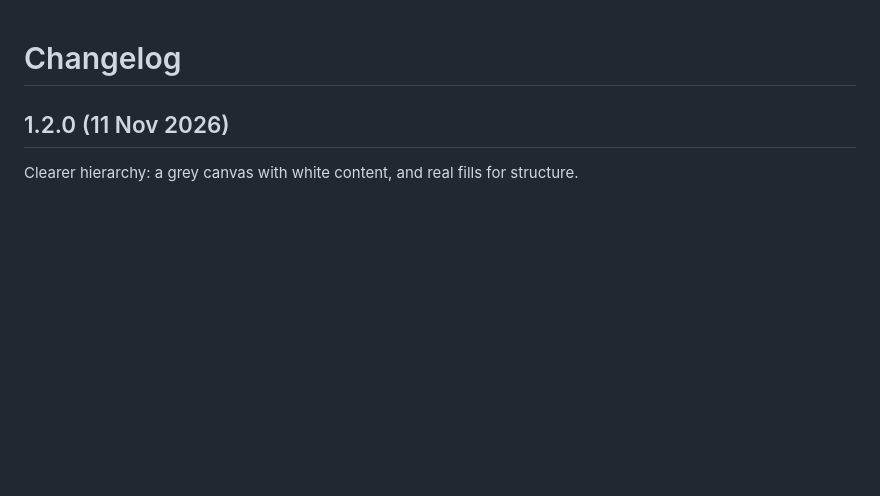
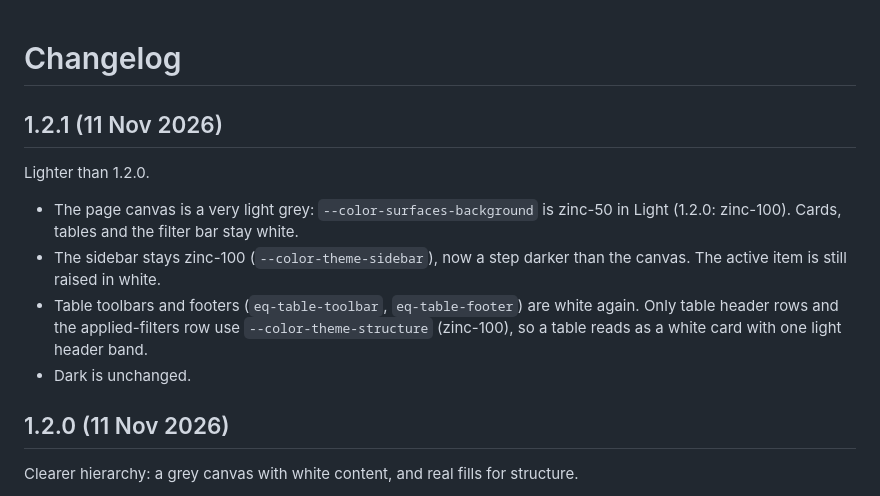
Before and after one commit to sarahbrad/eq-ds, a Markdown page: CHANGELOG.md, the part around the change. GitHub-like rendering; blank space fills up the shorter version.

Commit message:
eq-ds 1.2.1: update CHANGELOG.md

```diff
--- a/CHANGELOG.md
+++ b/CHANGELOG.md
@@ -1,4 +1,13 @@
 # Changelog
+
+## 1.2.1 (11 Nov 2026)
+
+Lighter than 1.2.0.
+
+- The page canvas is a very light grey: `--color-surfaces-background` is zinc-50 in Light (1.2.0: zinc-100). Cards, tables and the filter bar stay white.
+- The sidebar stays zinc-100 (`--color-theme-sidebar`), now a step darker than the canvas. The active item is still raised in white.
+- Table toolbars and footers (`eq-table-toolbar`, `eq-table-footer`) are white again. Only table header rows and the applied-filters row use `--color-theme-structure` (zinc-100), so a table reads as a white card with one light header band.
+- Dark is unchanged.
 
 ## 1.2.0 (11 Nov 2026)
 
```
